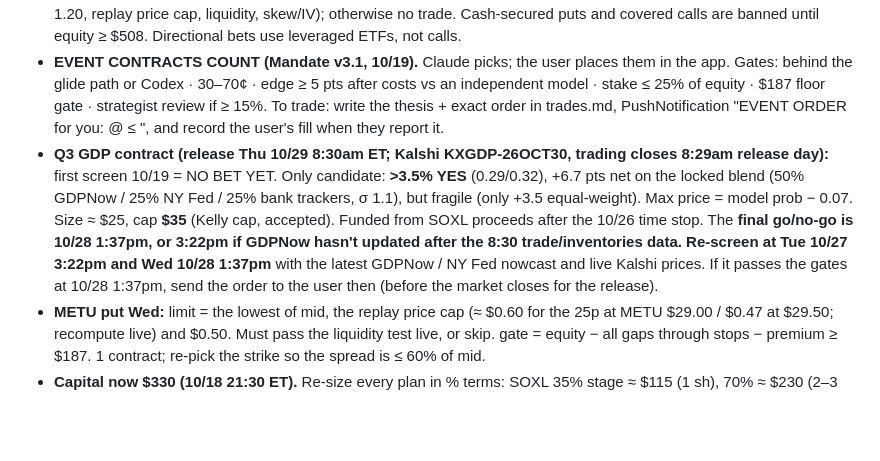
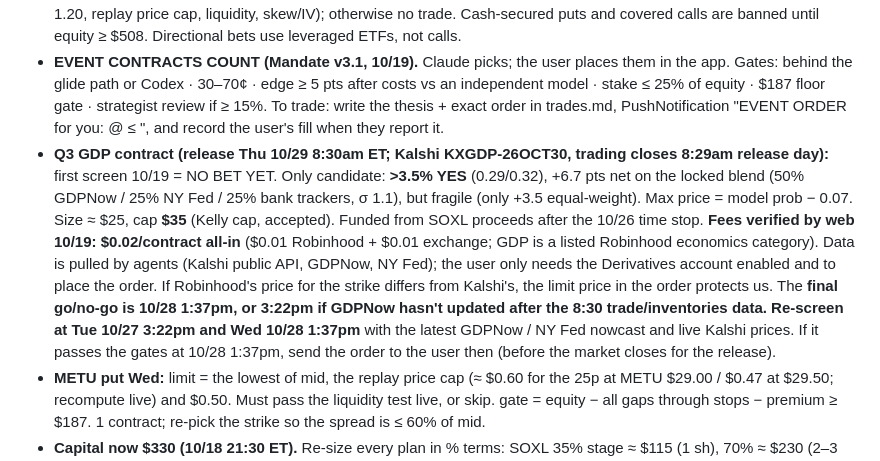
Before and after one commit to BrennanKM/BrennanKM, a Markdown page: SCOREBOARD.md, the part around the change. Drawn GitHub-style; blank space fills up the shorter version.

Commit message:
Event contracts: fees verified, user no longer needs to look up data
Co-Authored-By: Claude Opus 5.5 <noreply@anthropic.com>
Claude-Session: https://claude.ai/code/session_01Kk1pMPx7P8sw72ffTadznF

```diff
--- a/SCOREBOARD.md
+++ b/SCOREBOARD.md
@@ -47,7 +47,7 @@
 - **SOXL size stays 2 shares (strategist pre-trade review 10/19: KEEP 2, accepted).** 3 shares would fail the $187 floor gate together with the METU put, and the Monday 3:22 pyramid is rejected. **The only allowed add:** Thu 10/22 9:47, if the Wed prints are clean AND SOXL ≥ +10% over the fill. Add 1 share funded by METU put proceeds or the unspent put cash, and move the original stop to the entry price.
 - **Options = Level 2 playbook in STRATEGY.md (adopted 10/19).** Every option buy must pass the four-test screen (R ≥ 1.20, replay price cap, liquidity, skew/IV); otherwise no trade. Cash-secured puts and covered calls are banned until equity ≥ $508. Directional bets use leveraged ETFs, not calls.
 - **EVENT CONTRACTS COUNT (Mandate v3.1, 10/19).** Claude picks; the user places them in the app. Gates: behind the glide path or Codex · 30–70¢ · edge ≥ 5 pts after costs vs an independent model · stake ≤ 25% of equity · $187 floor gate · strategist review if ≥ 15%. To trade: write the thesis + exact order in trades.md, PushNotification "EVENT ORDER for you: <contract> <side> <qty> @ ≤ <price>", and record the user's fill when they report it.
-- **Q3 GDP contract (release Thu 10/29 8:30am ET; Kalshi KXGDP-26OCT30, trading closes 8:29am release day):** first screen 10/19 = NO BET YET. Only candidate: **>3.5% YES** (0.29/0.32), +6.7 pts net on the locked blend (50% GDPNow / 25% NY Fed / 25% bank trackers, σ 1.1), but fragile (only +3.5 equal-weight). Max price = model prob − 0.07. Size ≈ $25, cap **$35** (Kelly cap, accepted). Funded from SOXL proceeds after the 10/26 time stop. The **final go/no-go is 10/28 1:37pm, or 3:22pm if GDPNow hasn't updated after the 8:30 trade/inventories data.** **Re-screen at Tue 10/27 3:22pm and Wed 10/28 1:37pm** with the latest GDPNow / NY Fed nowcast and live Kalshi prices. If it passes the gates at 10/28 1:37pm, send the order to the user then (before the market closes for the release).
+- **Q3 GDP contract (release Thu 10/29 8:30am ET; Kalshi KXGDP-26OCT30, trading closes 8:29am release day):** first screen 10/19 = NO BET YET. Only candidate: **>3.5% YES** (0.29/0.32), +6.7 pts net on the locked blend (50% GDPNow / 25% NY Fed / 25% bank trackers, σ 1.1), but fragile (only +3.5 equal-weight). Max price = model prob − 0.07. Size ≈ $25, cap **$35** (Kelly cap, accepted). Funded from SOXL proceeds after the 10/26 time stop. **Fees verified by web 10/19: $0.02/contract all-in** ($0.01 Robinhood + $0.01 exchange; GDP is a listed Robinhood economics category). Data is pulled by agents (Kalshi public API, GDPNow, NY Fed); the user only needs the Derivatives account enabled and to place the order. If Robinhood's price for the strike differs from Kalshi's, the limit price in the order protects us. The **final go/no-go is 10/28 1:37pm, or 3:22pm if GDPNow hasn't updated after the 8:30 trade/inventories data.** **Re-screen at Tue 10/27 3:22pm and Wed 10/28 1:37pm** with the latest GDPNow / NY Fed nowcast and live Kalshi prices. If it passes the gates at 10/28 1:37pm, send the order to the user then (before the market closes for the release).
 - **METU put Wed:** limit = the lowest of mid, the replay price cap (≈ $0.60 for the 25p at METU $29.00 / $0.47 at $29.50; recompute live) and $0.50. Must pass the liquidity test live, or skip. gate = equity − all gaps through stops − premium ≥ $187. 1 contract; re-pick the strike so the spread is ≤ 60% of mid.
 - **Capital now $330 (10/18 21:30 ET).** Re-size every plan in % terms: SOXL 35% stage ≈ $115 (1 sh), 70% ≈ $230 (2–3 sh). METU put cap stays ≤ ~$50 (now 15%), and 1–2 contracts are OK if the quote qualifies. TMF ≤ 15% ≈ $50. FAS 1 share ≈ $160 = 48%, still too big for a side bet: skip.
 - **Read WATCHLIST.md** (weekly playbook from the 10/18 sweep) before hunting.
```
